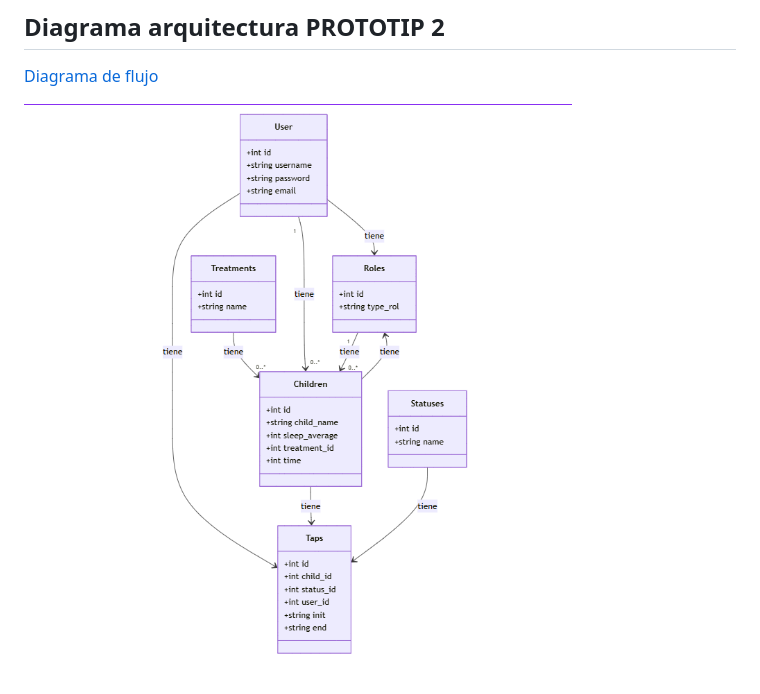
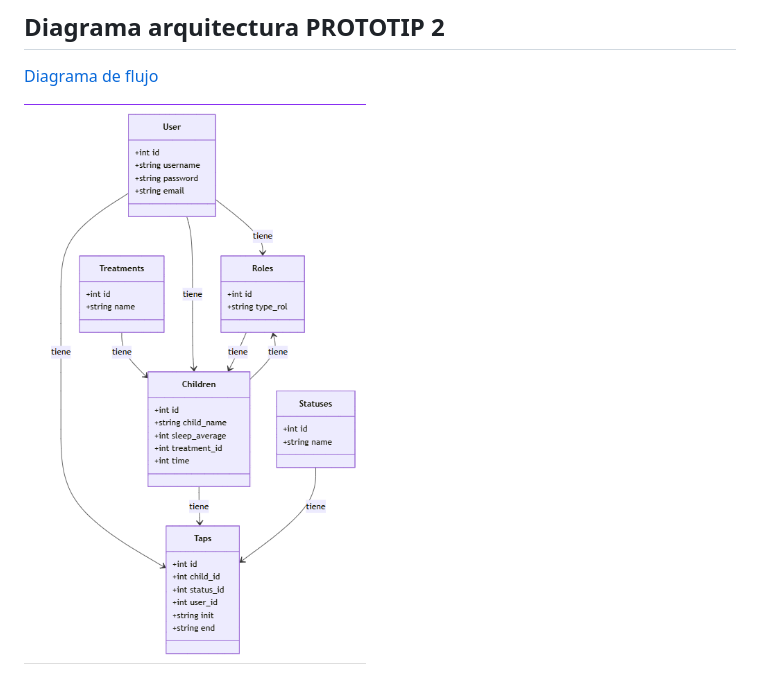
Before and after one commit to Josse71/tapatApp, a Markdown page: prototip2.md, the part around the change. Rendered like a GitHub page; pictures changed too: image-2.png (added).

```diff
--- a/prototip2.md
+++ b/prototip2.md
@@ -32,4 +32,4 @@
 
 [Diagrama de flujo](prototip2/diagramaDades.mermaid)
 
-![alt text](image-1.png)
+![alt text](image-2.png)
```
